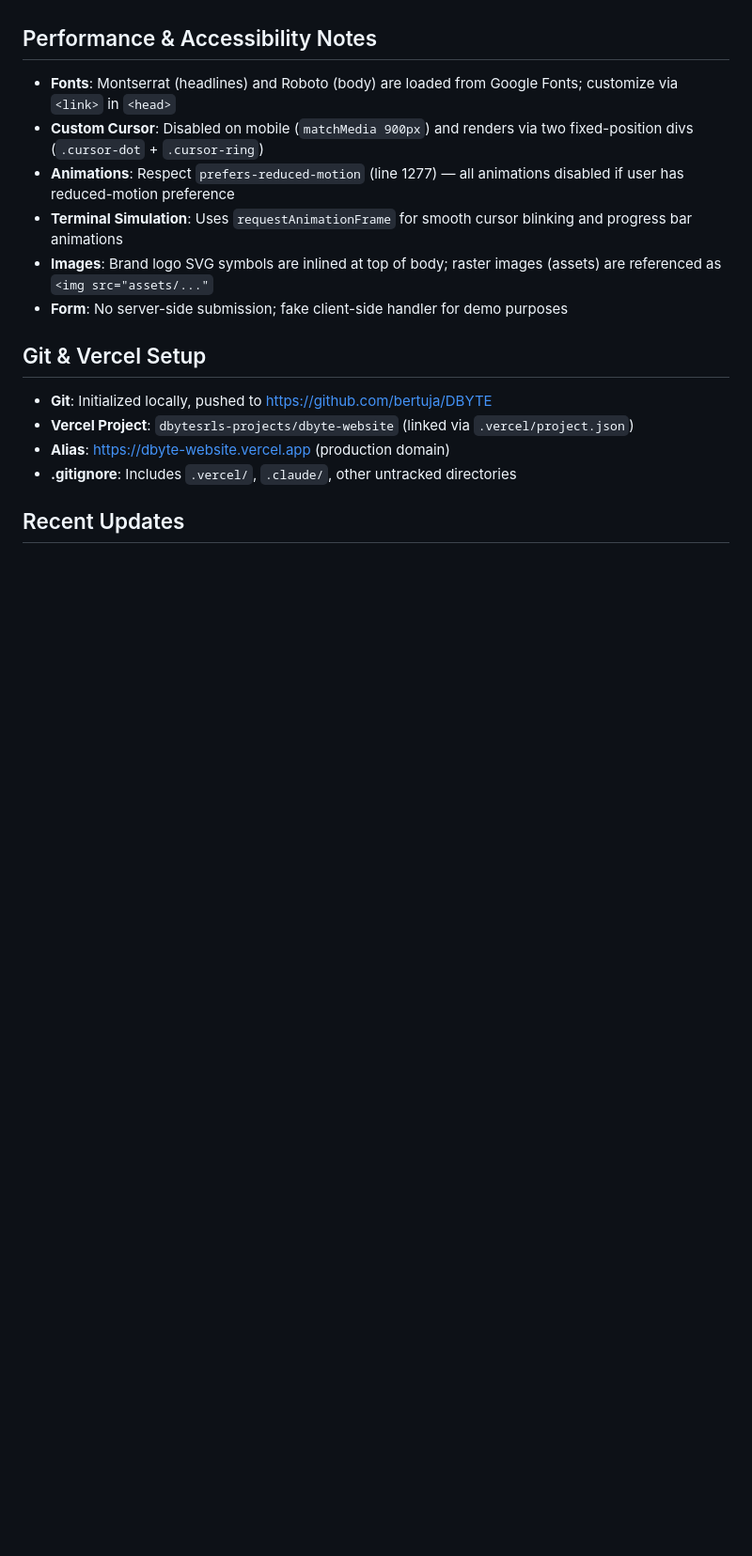
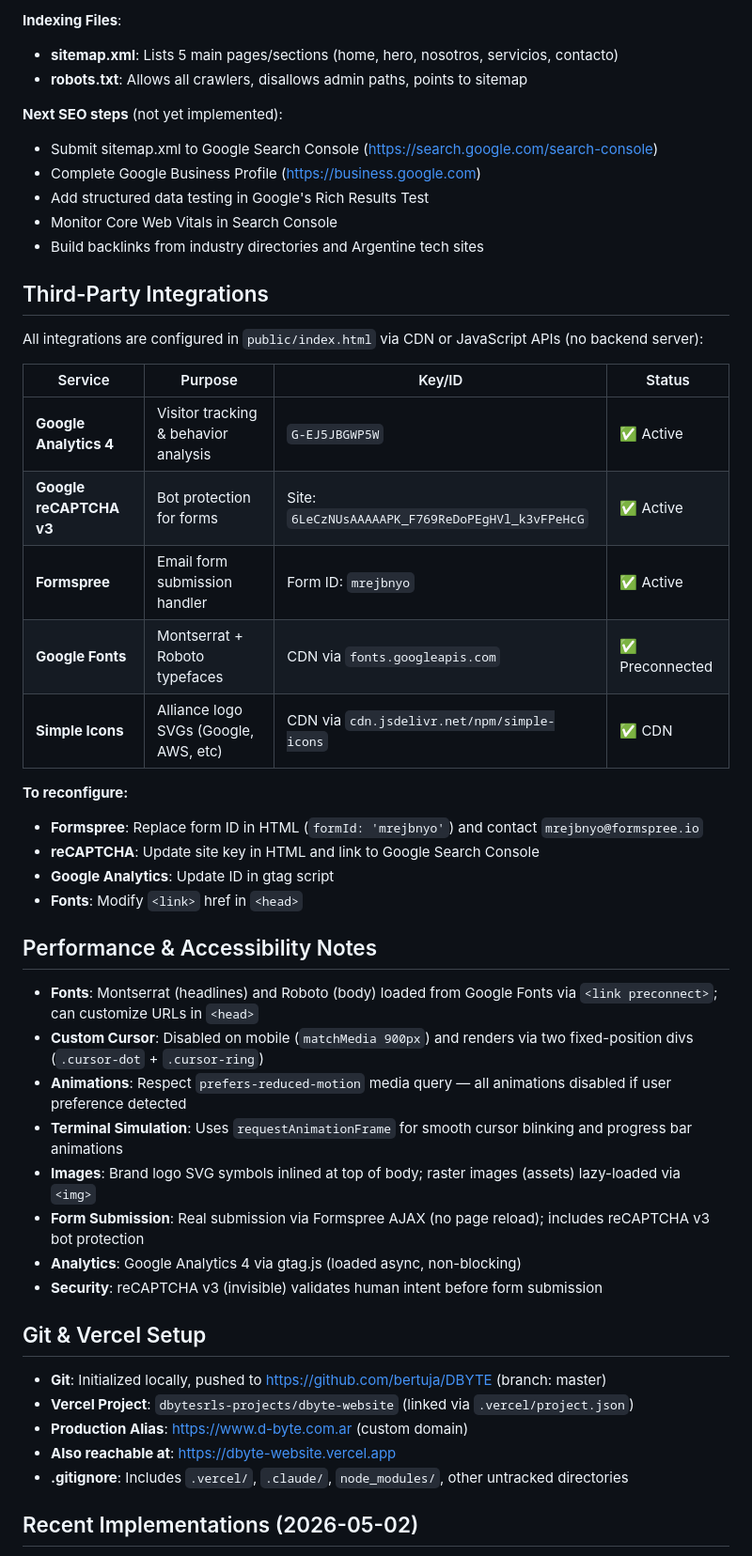
Before and after one commit to bertuja/DBYTE, a Markdown page: CLAUDE.md, the part around one of its changes. Shown at 94% size. Rendered like a GitHub page; blank space fills up the shorter version.

```diff
--- a/CLAUDE.md
+++ b/CLAUDE.md
@@ -186,19 +209,50 @@ No automatic GitHub→Vercel sync is configured; deploy must be manual or via Ve
+**Indexing Files**:
+- **sitemap.xml**: Lists 5 main pages/sections (home, hero, nosotros, servicios, contacto)
+- **robots.txt**: Allows all crawlers, disallows admin paths, points to sitemap
+
+**Next SEO steps** (not yet implemented):
+- Submit sitemap.xml to Google Search Console (https://search.google.com/search-console)
+- Complete Google Business Profile (https://business.google.com)
+- Add structured data testing in Google's Rich Results Test
+- Monitor Core Web Vitals in Search Console
+- Build backlinks from industry directories and Argentine tech sites
+
+## Third-Party Integrations
+
+All integrations are configured in `public/index.html` via CDN or JavaScript APIs (no backend server):
+
+| Service | Purpose | Key/ID | Status |
+|---------|---------|--------|--------|
+| **Google Analytics 4** | Visitor tracking & behavior analysis | `G-EJ5JBGWP5W` | ✅ Active |
+| **Google reCAPTCHA v3** | Bot protection for forms | Site: `6LeCzNUsAAAAAPK_F769ReDoPEgHVl_k3vFPeHcG` | ✅ Active |
+| **Formspree** | Email form submission handler | Form ID: `mrejbnyo` | ✅ Active |
+| **Google Fonts** | Montserrat + Roboto typefaces | CDN via `fonts.googleapis.com` | ✅ Preconnected |
+| **Simple Icons** | Alliance logo SVGs (Google, AWS, etc) | CDN via `cdn.jsdelivr.net/npm/simple-icons` | ✅ CDN |
+
+**To reconfigure:**
+- **Formspree**: Replace form ID in HTML (`formId: 'mrejbnyo'`) and contact `mrejbnyo@formspree.io`
+- **reCAPTCHA**: Update site key in HTML and link to Google Search Console
+- **Google Analytics**: Update ID in gtag script
+- **Fonts**: Modify `<link>` href in `<head>`
 
 ## Performance & Accessibility Notes
 
-- **Fonts**: Montserrat (headlines) and Roboto (body) are loaded from Google Fonts; customize via `<link>` in `<head>`
+- **Fonts**: Montserrat (headlines) and Roboto (body) loaded from Google Fonts via `<link preconnect>`; can customize URLs in `<head>`
 - **Custom Cursor**: Disabled on mobile (`matchMedia 900px`) and renders via two fixed-position divs (`.cursor-dot` + `.cursor-ring`)
-- **Animations**: Respect `prefers-reduced-motion` (line 1277) — all animations disabled if user has reduced-motion preference
+- **Animations**: Respect `prefers-reduced-motion` media query — all animations disabled if user preference detected
 - **Terminal Simulation**: Uses `requestAnimationFrame` for smooth cursor blinking and progress bar animations
-- **Images**: Brand logo SVG symbols are inlined at top of body; raster images (assets) are referenced as `<img src="assets/..."`
-- **Form**: No server-side submission; fake client-side handler for demo purposes
+- **Images**: Brand logo SVG symbols inlined at top of body; raster images (assets) lazy-loaded via `<img>`
+- **Form Submission**: Real submission via Formspree AJAX (no page reload); includes reCAPTCHA v3 bot protection
+- **Analytics**: Google Analytics 4 via gtag.js (loaded async, non-blocking)
+- **Security**: reCAPTCHA v3 (invisible) validates human intent before form submission
 
 ## Git & Vercel Setup
 
-- **Git**: Initialized locally, pushed to https://github.com/bertuja/DBYTE
+- **Git**: Initialized locally, pushed to https://github.com/bertuja/DBYTE (branch: master)
 - **Vercel Project**: `dbytesrls-projects/dbyte-website` (linked via `.vercel/project.json`)
-- **Alias**: https://dbyte-website.vercel.app (production domain)
-- **.gitignore**: Includes `.vercel/`, `.claude/`, other untracked directories
+- **Production Alias**: https://www.d-byte.com.ar (custom domain)
+- **Also reachable at**: https://dbyte-website.vercel.app
+- **.gitignore**: Includes `.vercel/`, `.claude/`, `node_modules/`, other untracked directories
 
-## Recent Updates
+## Recent Implementations (2026-05-02)
 
```
Also changed, not shown: other parts of CLAUDE.md (+79 -44 lines).
